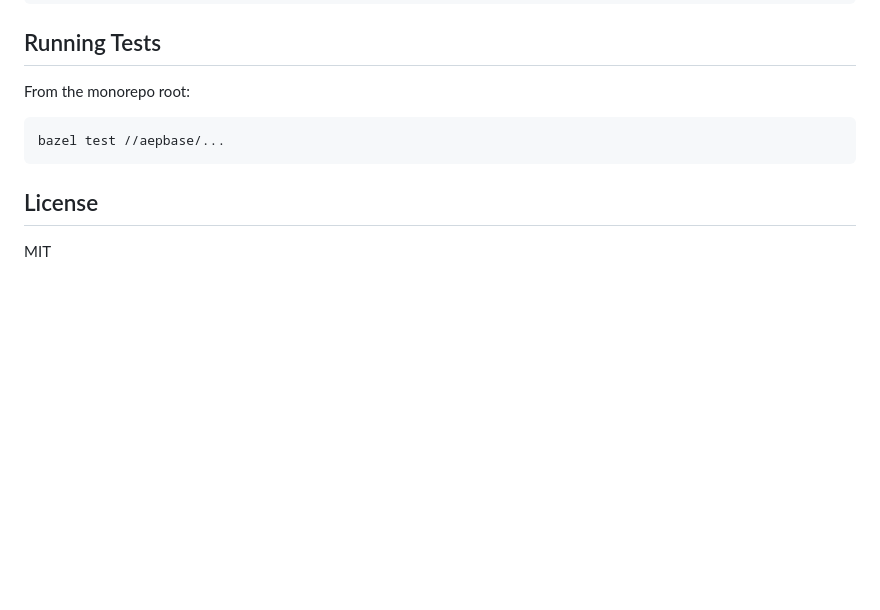
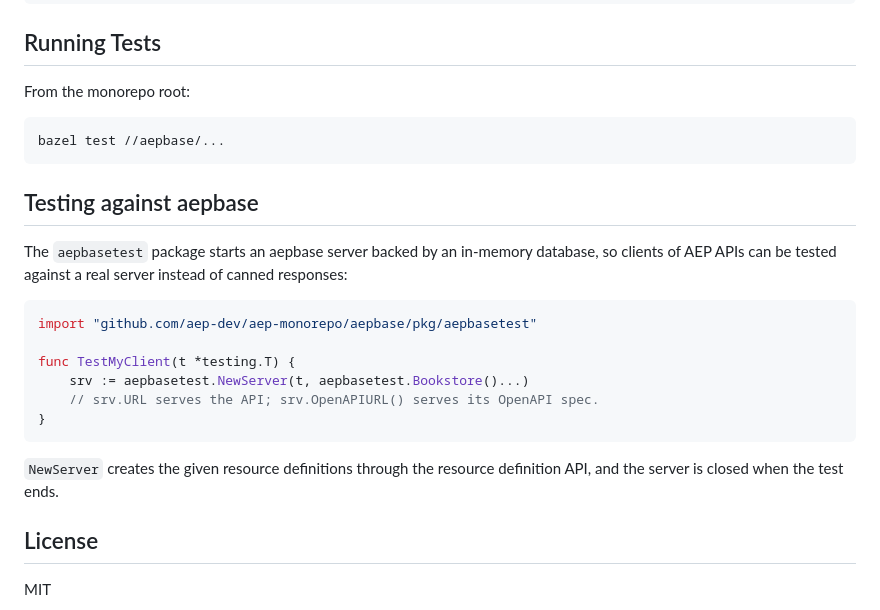
Before and after one commit to aep-dev/aep-monorepo, a Markdown page: aepbase/README.md, the part around the change. GitHub-like rendering; blank space fills up the shorter version.

Commit message:
docs(aepbase): document aepbasetest
Co-Authored-By: Claude Opus 5.5 <noreply@anthropic.com>

````diff
--- a/aepbase/README.md
+++ b/aepbase/README.md
@@ -196,6 +196,21 @@ From the monorepo root:
 bazel test //aepbase/...
 ```
 
+## Testing against aepbase
+
+The `aepbasetest` package starts an aepbase server backed by an in-memory database, so clients of AEP APIs can be tested against a real server instead of canned responses:
+
+```go
+import "github.com/aep-dev/aep-monorepo/aepbase/pkg/aepbasetest"
+
+func TestMyClient(t *testing.T) {
+    srv := aepbasetest.NewServer(t, aepbasetest.Bookstore()...)
+    // srv.URL serves the API; srv.OpenAPIURL() serves its OpenAPI spec.
+}
+```
+
+`NewServer` creates the given resource definitions through the resource definition API, and the server is closed when the test ends.
+
 ## License
 
 MIT
````
